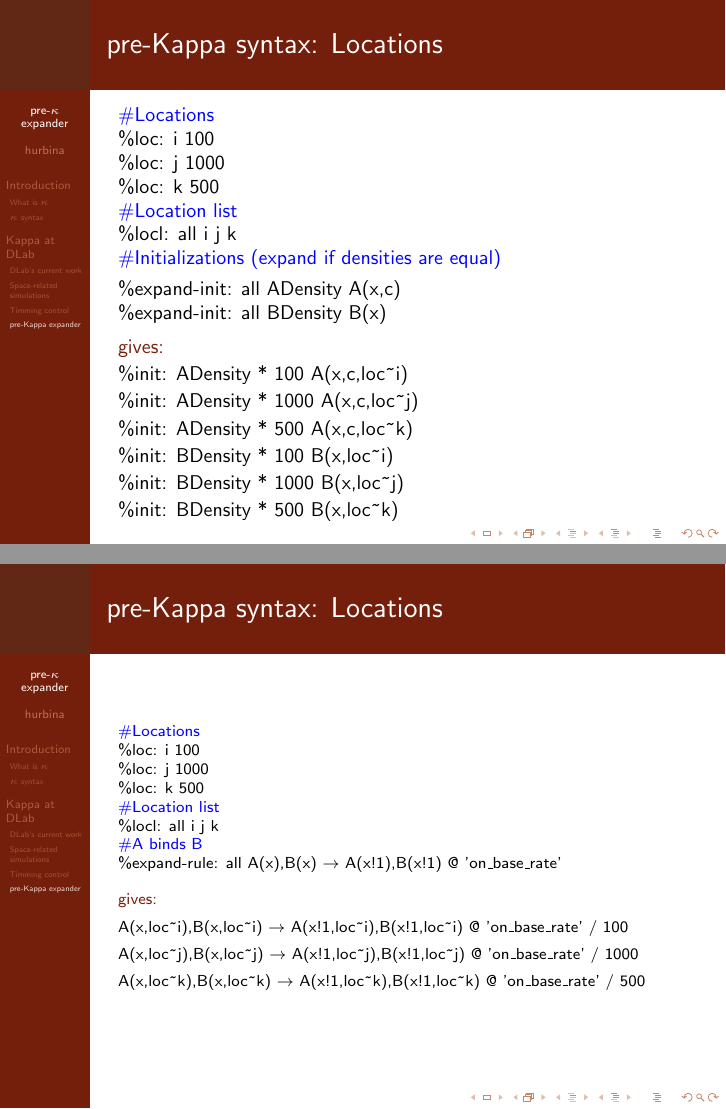
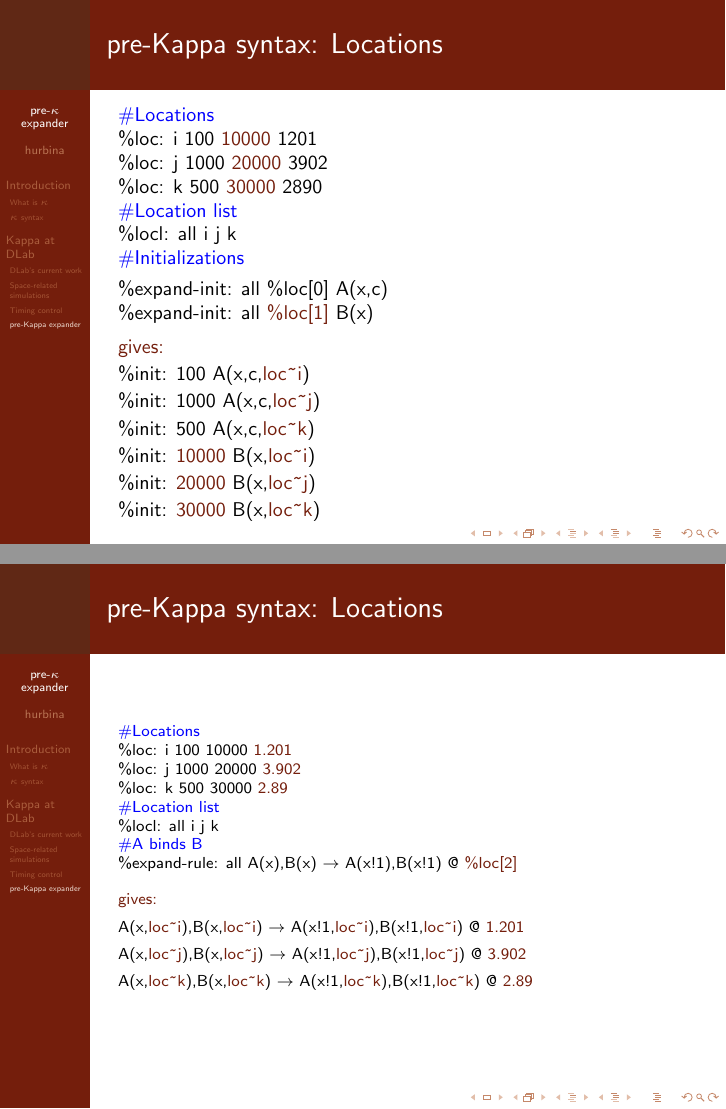
Before and after one commit to DLab/expander, LaTeX slides (doc/preKappa-expander.tex): pages 38 and 42 of 49 before the commit and pages 38 and 41 of 53 after it, joined at a grey line. Compiled offline with pdfLaTeX.

Commit message:
updating slides presentation

```diff
--- a/doc/preKappa-expander.tex
+++ b/doc/preKappa-expander.tex
@@ -236,17 +235,17 @@
   \frametitle{pre-Kappa syntax: Locations}
   \begin{flushleft}
     \textcolor{blue}{\#Locations} \newline
-    \%loc: i 100 \newline
-    \%loc: j 1000 \newline
-    \%loc: k 500 \newline \pause
+    \%loc: i 100 10000 1201\newline
+    \%loc: j 1000 20000 3902\newline
+    \%loc: k 500 30000 2890\newline \pause
     \textcolor{blue}{\#Location list} \newline
     \%locl: all i j k \newline \pause
     \textcolor{blue}{\#Signatures}
     \item \structure <3>{\%expand-agent: all} A(x,c) \newline
     \structure <3>{\%expand-agent: all} B(x) \pause
     \item \structure <4>{gives:} \newline
-    \%agent: A(x,c,loc\int i\int j\int k) \newline
-    \%agent: B(x,loc\int i\int j\int k) \newline
+    \%agent: A(x,c,\structure <4>{loc\int i\int j\int k}) \newline
+    \%agent: B(x,\structure <4>{loc\int i\int j\int k}) \newline
   \end{flushleft}
 \end{frame}
 
@@ -254,6 +253,3 @@
   \frametitle{pre-Kappa syntax: Locations}
   \begin{flushleft} {\small
     \textcolor{blue}{\#Locations} \newline
-    \%loc: i 100 \newline
-    \%loc: j 1000 \newline
-    \%loc: k 500 \newline
@@ -260,12 +259,6 @@
     \textcolor{blue}{\#Location list} \newline
     \%locl: all i j k \newline
-    \textcolor{blue}{\#Initializations (expand if densities are equal)}
-    \item \structure <1>{\%expand-init: all ADensity} A(x,c) \newline
-    \structure <1>{\%expand-init: all BDensity} B(x) \pause
-    \item \structure <2>{gives:} \newline
-    \%init: ADensity * 100 A(x,c,loc\int i) \newline
-    \%init: ADensity * 1000 A(x,c,loc\int j) \newline
-    \%init: ADensity * 500 A(x,c,loc\int k) \newline
-    \%init: BDensity * 100 B(x,loc\int i) \newline
-    \%init: BDensity * 1000 B(x,loc\int j) \newline
-    \%init: BDensity * 500 B(x,loc\int k) \newline }
+    \textcolor{blue}{\#Initializations}
+    \item \structure <1>{\%expand-init: all \structure <2>{\%loc[0]}} A(x,c) \newline
+    \structure <1>{\%expand-init: all \structure <3>{\%loc[1]}} B(x) \pause
+    \item \structure <2,3>{gives:} \newline
@@ -291,14 +290,11 @@
   \frametitle{pre-Kappa syntax: Locations}
   \begin{flushleft} {\scriptsize
     \textcolor{blue}{\#Locations} \newline
-    \%loc: i 100 \newline
-    \%loc: j 1000 \newline
-    \%loc: k 500 \newline
+    \%loc: i 100 10000 \structure <2>{1.201}\newline
+    \%loc: j 1000 20000 \structure <2>{3.902}\newline
+    \%loc: k 500 30000 \structure <2>{2.89}\newline
     \textcolor{blue}{\#Location list} \newline
-    \%locl: all i j k \newline \pause
+    \%locl: \structure <1>{all} i j k \newline
     \textcolor{blue}{\#A binds B} \newline
-    \%expand-rule: all A(x),B(x) $\rightarrow$ A(x!1),B(x!1) @ 'on\_base\_rate' \pause
-    \item \structure <3>{gives:} \newline
-    A(x,loc\int i),B(x,loc\int i) $\rightarrow$ A(x!1,loc\int i),B(x!1,loc\int i) @ 'on\_base\_rate' / 100 \newline
-    A(x,loc\int j),B(x,loc\int j) $\rightarrow$ A(x!1,loc\int j),B(x!1,loc\int j) @ 'on\_base\_rate' / 1000 \newline
-    A(x,loc\int k),B(x,loc\int k) $\rightarrow$ A(x!1,loc\int k),B(x!1,loc\int k) @ 'on\_base\_rate' / 500 \newline }
+    \structure <1>{\%expand-rule: all} A(x),B(x) $\rightarrow$ A(x!1),B(x!1) @ \structure <1,2>{\%loc[2]} \pause
+    \item \structure <2>{gives:} \newline
@@ -312,7 +311,3 @@
     \textcolor{blue}{\#Location matrices} \newline
     \structure <1>{\%locm: \newline
       \begin{tabular}{ l c c c }
-        TM & i & j & k \\
-        i & 0 & 0.5 & 1.5 \\
-        j & 2.0 & 0 & 1.8 \\
-        k & 1.0 & 1.1 & 0 \\
@@ -319,4 +317,3 @@
+        \structure <7,8>k & \structure <7->{1.0} & \structure <8->{1.1} & 0 \\
       \end{tabular} } \pause
     \item \textcolor{blue}{\#A diffusions} \newline
-    \structure <2>{\%expand-rule: TM} A(x,c),T() $\rightarrow$ A(\structure <2>{\%},x,c),T() @ 1 \pause
-    \item \structure <3>{gives:} \newline
@@ -328,0 +321 @@
+    \item \structure <3,4>{gives:} \newline
```
Also changed, not shown: doc/preKappa-expander.pdf, doc/preKappa-expander.tex (37 more changed lines).
